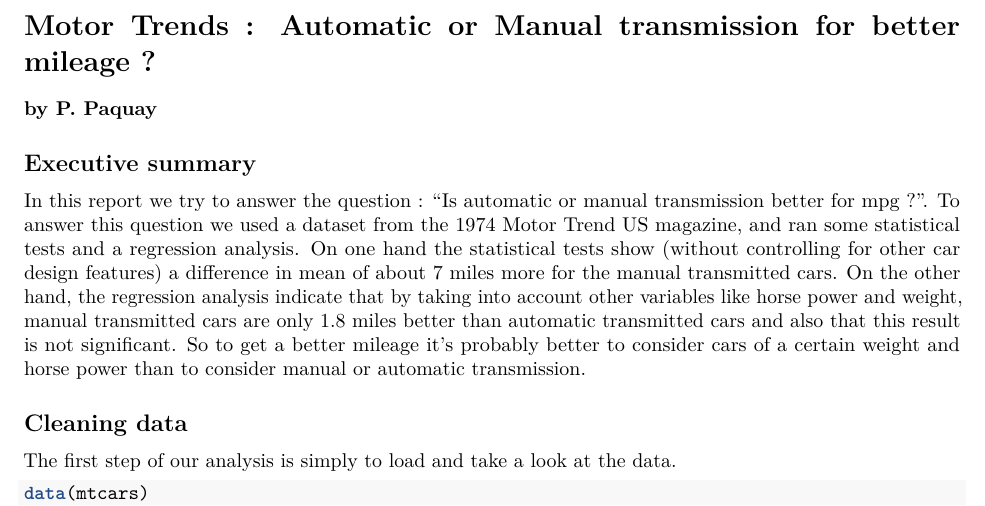
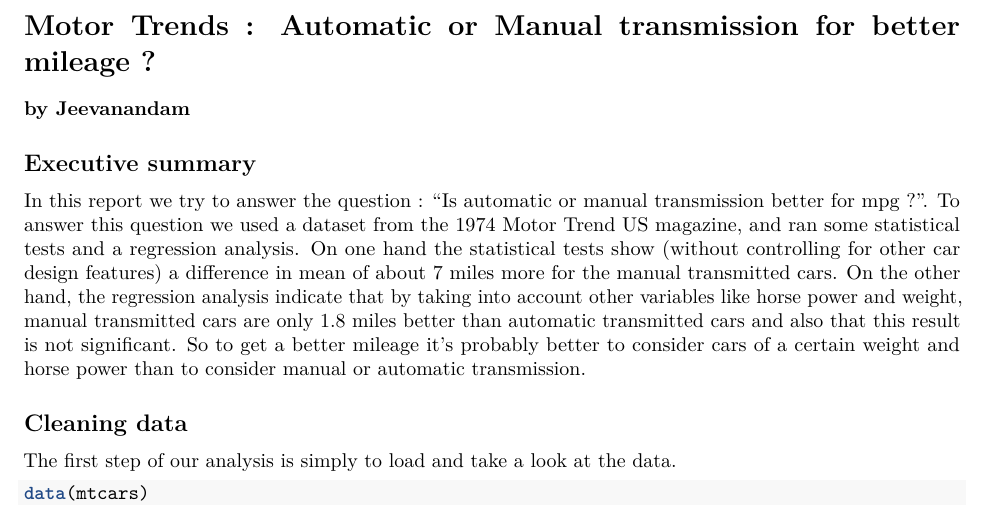
Before and after one commit to jeevanandamj/JeevaRM, an R Markdown document (Report.Rmd): part of page 1 of 4, cut so that both start at the same text. Rendered offline with R 4.5, knitr and Pandoc, then LaTeX, with nearby package versions.

Commit message:
Update Report.Rmd

```diff
--- a/Report.Rmd
+++ b/Report.Rmd
@@ -6,7 +6,7 @@ output:
 Motor Trends : Automatic or Manual transmission for better mileage ?
 ========================================================
 
-**by P. Paquay**
+**by Jeevanandam**
 
 ## Executive summary
 
```
